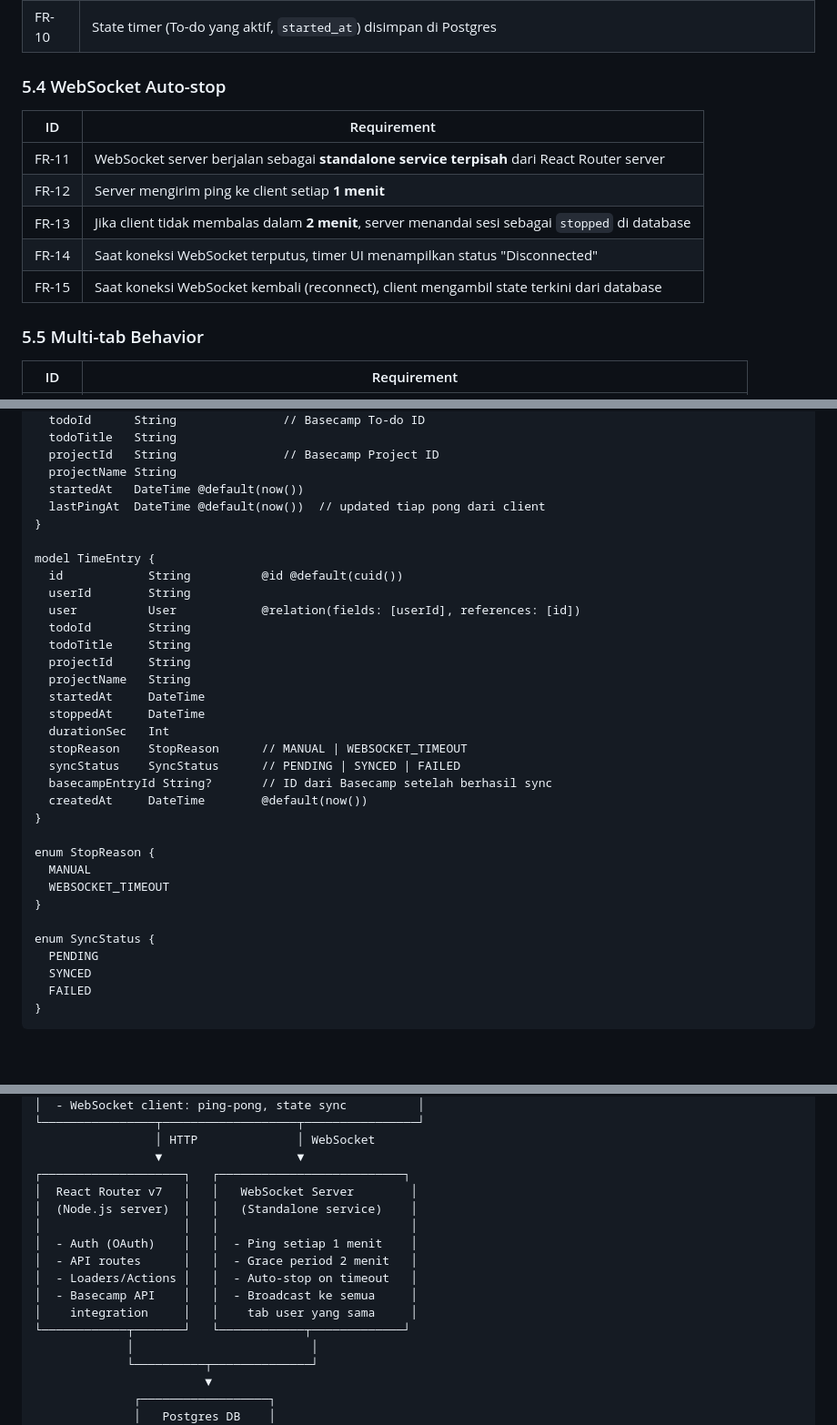
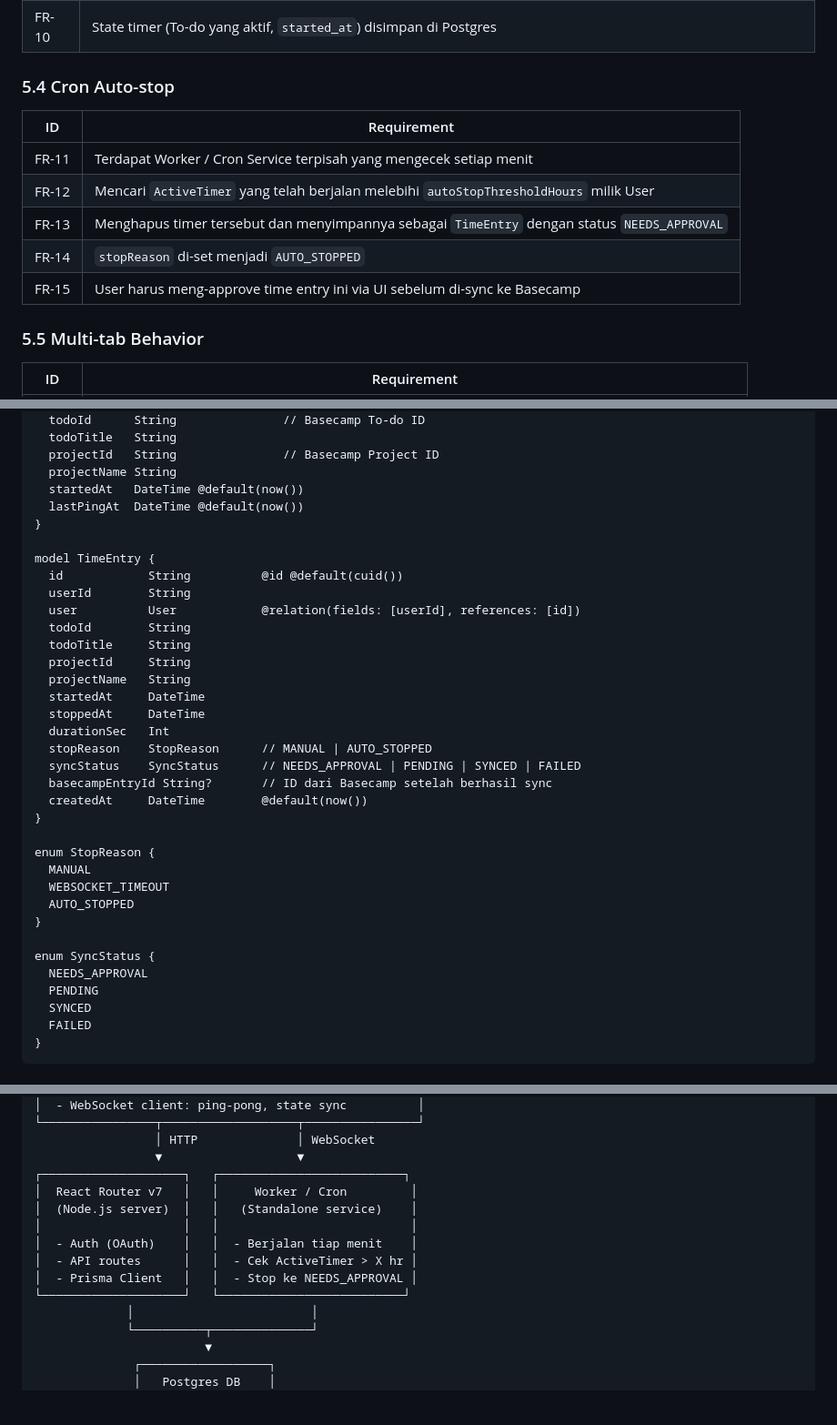
Before and after one commit to dicodingacademy/basetrack, a Markdown page: docs/PRD.md, 3 parts joined by grey strips. Shown at 91% size. Drawn GitHub-style; blank space fills up the shorter version.

```diff
--- a/docs/PRD.md
+++ b/docs/PRD.md
@@ -82,15 +81,15 @@ Akibatnya, pencatatan waktu sering tidak akurat atau bahkan tidak dilakukan sama
 | FR-09 | Timer menampilkan elapsed time dalam format `HH:MM:SS`, update setiap detik |
 | FR-10 | State timer (To-do yang aktif, `started_at`) disimpan di Postgres |
 
-### 5.4 WebSocket Auto-stop
+### 5.4 Cron Auto-stop
 
 | ID | Requirement |
 |----|-------------|
-| FR-11 | WebSocket server berjalan sebagai **standalone service terpisah** dari React Router server |
-| FR-12 | Server mengirim ping ke client setiap **1 menit** |
-| FR-13 | Jika client tidak membalas dalam **2 menit**, server menandai sesi sebagai `stopped` di database |
-| FR-14 | Saat koneksi WebSocket terputus, timer UI menampilkan status "Disconnected" |
-| FR-15 | Saat koneksi WebSocket kembali (reconnect), client mengambil state terkini dari database |
+| FR-11 | Terdapat Worker / Cron Service terpisah yang mengecek setiap menit |
+| FR-12 | Mencari `ActiveTimer` yang telah berjalan melebihi `autoStopThresholdHours` milik User |
+| FR-13 | Menghapus timer tersebut dan menyimpannya sebagai `TimeEntry` dengan status `NEEDS_APPROVAL` |
+| FR-14 | `stopReason` di-set menjadi `AUTO_STOPPED` |
+| FR-15 | User harus meng-approve time entry ini via UI sebelum di-sync ke Basecamp |
 
 ### 5.5 Multi-tab Behavior
 
@@ -145,7 +144,7 @@ model ActiveTimer {
   projectId   String               // Basecamp Project ID
   projectName String
   startedAt   DateTime @default(now())
-  lastPingAt  DateTime @default(now())  // updated tiap pong dari client
+  lastPingAt  DateTime @default(now())
 }
 
 model TimeEntry {
@@ -159,8 +158,8 @@ model TimeEntry {
   startedAt     DateTime
   stoppedAt     DateTime
   durationSec   Int
-  stopReason    StopReason      // MANUAL | WEBSOCKET_TIMEOUT
-  syncStatus    SyncStatus      // PENDING | SYNCED | FAILED
+  stopReason    StopReason      // MANUAL | AUTO_STOPPED
+  syncStatus    SyncStatus      // NEEDS_APPROVAL | PENDING | SYNCED | FAILED
   basecampEntryId String?       // ID dari Basecamp setelah berhasil sync
   createdAt     DateTime        @default(now())
 }
@@ -168,9 +167,11 @@ model TimeEntry {
 enum StopReason {
   MANUAL
   WEBSOCKET_TIMEOUT
+  AUTO_STOPPED
 }
 
 enum SyncStatus {
+  NEEDS_APPROVAL
   PENDING
   SYNCED
   FAILED
@@ -193,15 +194,13 @@ enum SyncStatus {
                  │ HTTP              │ WebSocket
                  ▼                   ▼
 ┌────────────────────┐   ┌──────────────────────────┐
-│  React Router v7   │   │   WebSocket Server        │
+│  React Router v7   │   │     Worker / Cron         │
 │  (Node.js server)  │   │   (Standalone service)    │
 │                    │   │                           │
-│  - Auth (OAuth)    │   │  - Ping setiap 1 menit    │
-│  - API routes      │   │  - Grace period 2 menit   │
-│  - Loaders/Actions │   │  - Auto-stop on timeout   │
-│  - Basecamp API    │   │  - Broadcast ke semua     │
-│    integration     │   │    tab user yang sama     │
-└────────────┬───────┘   └────────────┬─────────────┘
+│  - Auth (OAuth)    │   │  - Berjalan tiap menit    │
+│  - API routes      │   │  - Cek ActiveTimer > X hr │
+│  - Prisma Client   │   │  - Stop ke NEEDS_APPROVAL │
+└────────────────────┘   └──────────────────────────┘
              │                         │
              └──────────┬──────────────┘
                         ▼
```
Also changed, not shown: other parts of docs/PRD.md (+2 -3 lines), README.md (added, +170 -0 lines), docs/TASKS.md (+10 -14 lines).
